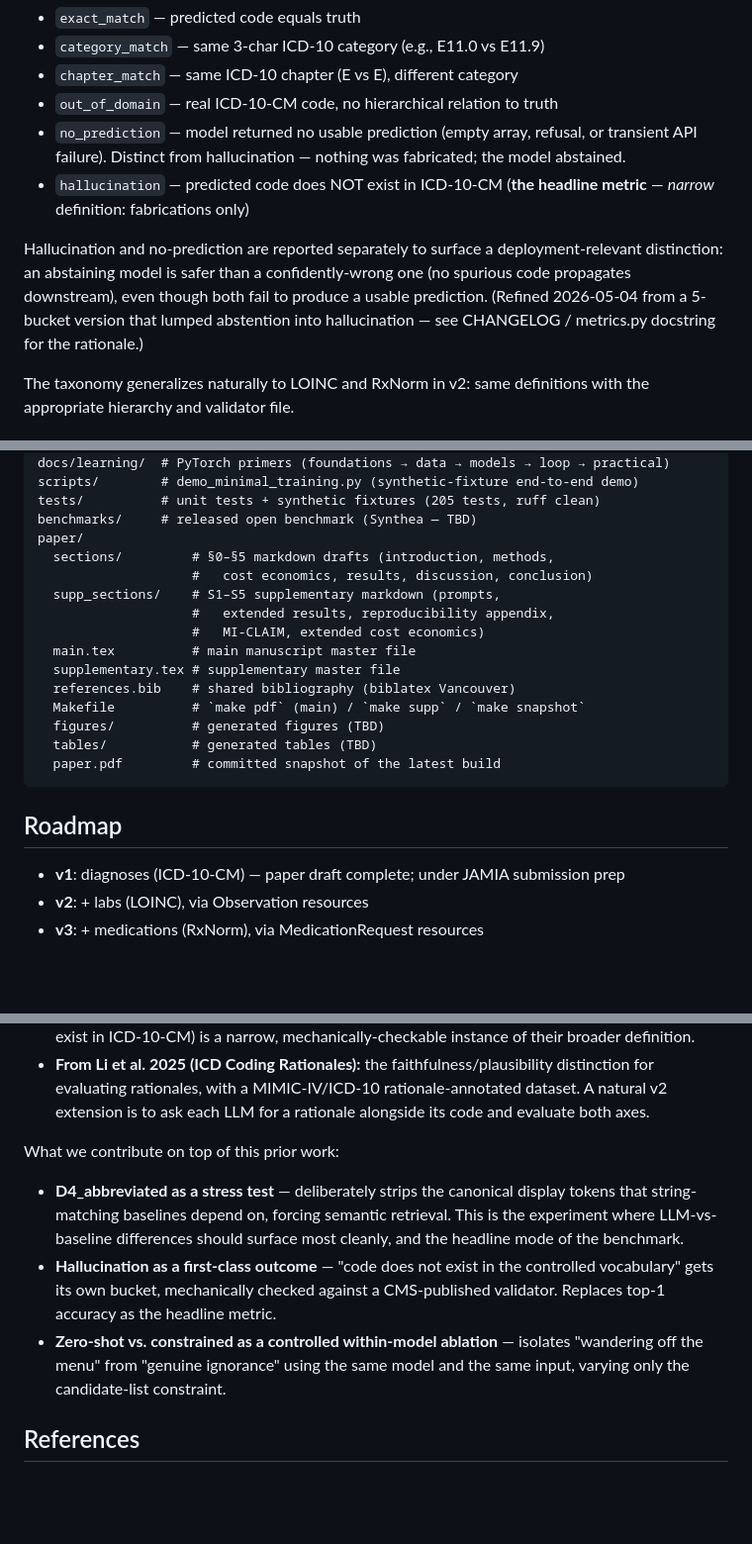
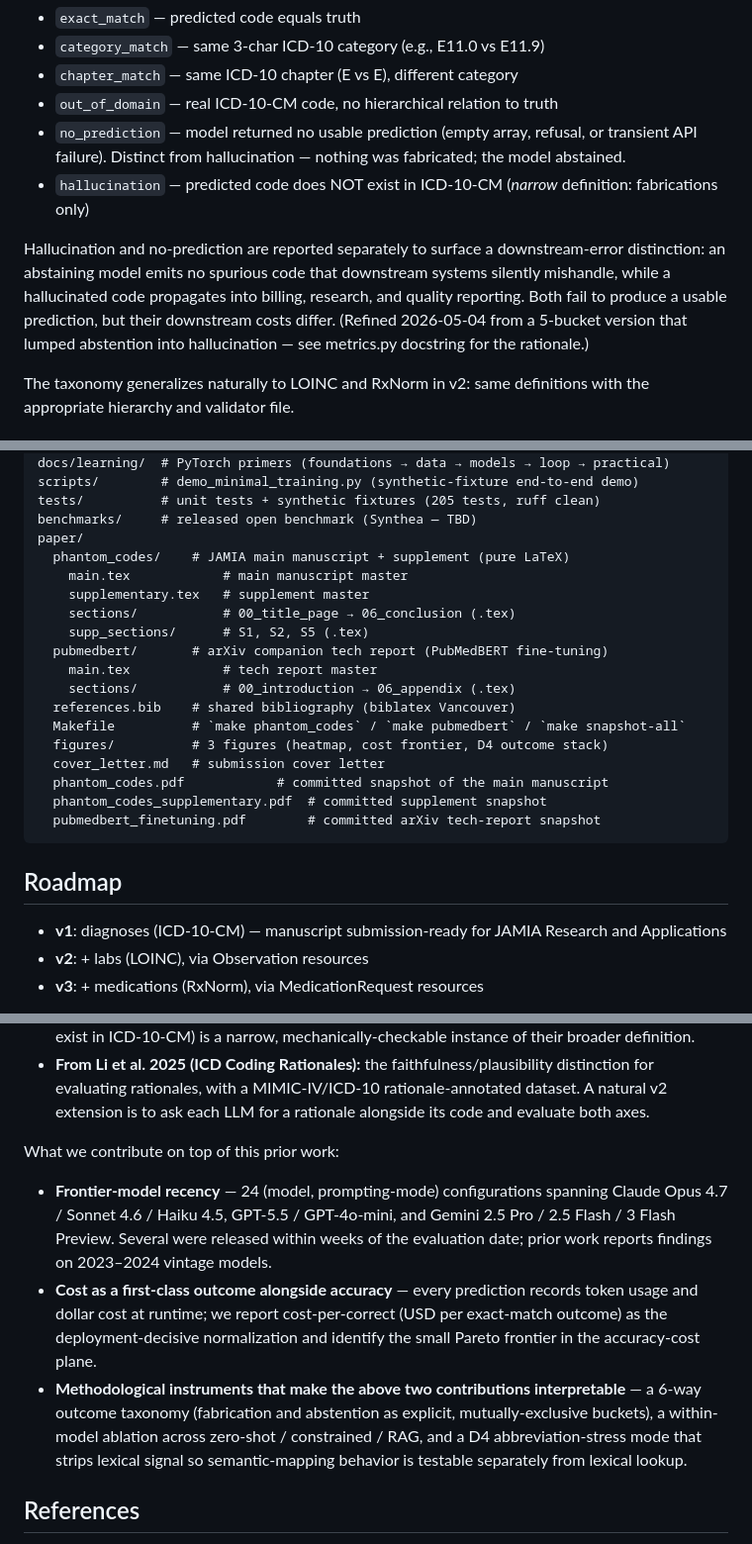
Before and after one commit to ufbfung/phantom-codes, a Markdown page: README.md, 3 parts joined by grey strips. Shown at 99% size. Rendered like a GitHub page; blank space fills up the shorter version.

````diff
--- a/README.md
+++ b/README.md
@@ -40,9 +40,9 @@ Every prediction lands in exactly one bucket. Aligned with the literature: hiera
 - `chapter_match` — same ICD-10 chapter (E vs E), different category
 - `out_of_domain` — real ICD-10-CM code, no hierarchical relation to truth
 - `no_prediction` — model returned no usable prediction (empty array, refusal, or transient API failure). Distinct from hallucination — nothing was fabricated; the model abstained.
-- `hallucination` — predicted code does NOT exist in ICD-10-CM (**the headline metric** — *narrow* definition: fabrications only)
+- `hallucination` — predicted code does NOT exist in ICD-10-CM (*narrow* definition: fabrications only)
 
-Hallucination and no-prediction are reported separately to surface a deployment-relevant distinction: an abstaining model is safer than a confidently-wrong one (no spurious code propagates downstream), even though both fail to produce a usable prediction. (Refined 2026-05-04 from a 5-bucket version that lumped abstention into hallucination — see CHANGELOG / metrics.py docstring for the rationale.)
+Hallucination and no-prediction are reported separately to surface a downstream-error distinction: an abstaining model emits no spurious code that downstream systems silently mishandle, while a hallucinated code propagates into billing, research, and quality reporting. Both fail to produce a usable prediction, but their downstream costs differ. (Refined 2026-05-04 from a 5-bucket version that lumped abstention into hallucination — see metrics.py docstring for the rationale.)
 
 The taxonomy generalizes naturally to LOINC and RxNorm in v2: same definitions with the appropriate hierarchy and validator file.
 
@@ -228,23 +228,26 @@ scripts/        # demo_minimal_training.py (synthetic-fixture end-to-end demo)
 tests/          # unit tests + synthetic fixtures (205 tests, ruff clean)
 benchmarks/     # released open benchmark (Synthea — TBD)
 paper/
-  sections/         # §0–§5 markdown drafts (introduction, methods,
-                    #   cost economics, results, discussion, conclusion)
-  supp_sections/    # S1–S5 supplementary markdown (prompts,
-                    #   extended results, reproducibility appendix,
-                    #   MI-CLAIM, extended cost economics)
-  main.tex          # main manuscript master file
-  supplementary.tex # supplementary master file
+  phantom_codes/    # JAMIA main manuscript + supplement (pure LaTeX)
+    main.tex            # main manuscript master
+    supplementary.tex   # supplement master
+    sections/           # 00_title_page → 06_conclusion (.tex)
+    supp_sections/      # S1, S2, S5 (.tex)
+  pubmedbert/       # arXiv companion tech report (PubMedBERT fine-tuning)
+    main.tex            # tech report master
+    sections/           # 00_introduction → 06_appendix (.tex)
   references.bib    # shared bibliography (biblatex Vancouver)
-  Makefile          # `make pdf` (main) / `make supp` / `make snapshot`
-  figures/          # generated figures (TBD)
-  tables/           # generated tables (TBD)
-  paper.pdf         # committed snapshot of the latest build
+  Makefile          # `make phantom_codes` / `make pubmedbert` / `make snapshot-all`
+  figures/          # 3 figures (heatmap, cost frontier, D4 outcome stack)
+  cover_letter.md   # submission cover letter
+  phantom_codes.pdf            # committed snapshot of the main manuscript
+  phantom_codes_supplementary.pdf  # committed supplement snapshot
+  pubmedbert_finetuning.pdf        # committed arXiv tech-report snapshot
 ```
 
 ## Roadmap
 
-- **v1**: diagnoses (ICD-10-CM) — paper draft complete; under JAMIA submission prep
+- **v1**: diagnoses (ICD-10-CM) — manuscript submission-ready for JAMIA Research and Applications
 - **v2**: + labs (LOINC), via Observation resources
 - **v3**: + medications (RxNorm), via MedicationRequest resources
 
@@ -262,9 +265,9 @@ Phantom Codes draws on five recent (2024-2026) lines of work in LLM-based clinic
 
 What we contribute on top of this prior work:
 
-- **D4_abbreviated as a stress test** — deliberately strips the canonical display tokens that string-matching baselines depend on, forcing semantic retrieval. This is the experiment where LLM-vs-baseline differences should surface most cleanly, and the headline mode of the benchmark.
-- **Hallucination as a first-class outcome** — "code does not exist in the controlled vocabulary" gets its own bucket, mechanically checked against a CMS-published validator. Replaces top-1 accuracy as the headline metric.
-- **Zero-shot vs. constrained as a controlled within-model ablation** — isolates "wandering off the menu" from "genuine ignorance" using the same model and the same input, varying only the candidate-list constraint.
+- **Frontier-model recency** — 24 (model, prompting-mode) configurations spanning Claude Opus 4.7 / Sonnet 4.6 / Haiku 4.5, GPT-5.5 / GPT-4o-mini, and Gemini 2.5 Pro / 2.5 Flash / 3 Flash Preview. Several were released within weeks of the evaluation date; prior work reports findings on 2023–2024 vintage models.
+- **Cost as a first-class outcome alongside accuracy** — every prediction records token usage and dollar cost at runtime; we report cost-per-correct (USD per exact-match outcome) as the deployment-decisive normalization and identify the small Pareto frontier in the accuracy-cost plane.
+- **Methodological instruments that make the above two contributions interpretable** — a 6-way outcome taxonomy (fabrication and abstention as explicit, mutually-exclusive buckets), a within-model ablation across zero-shot / constrained / RAG, and a D4 abbreviation-stress mode that strips lexical signal so semantic-mapping behavior is testable separately from lexical lookup.
 
 ## References
 
````
Also changed, not shown: other parts of README.md (+1 -1 lines), PAPER_WRITING_PLAN.md (deleted, +0 -497 lines), paper/README.md (+27 -17 lines).
